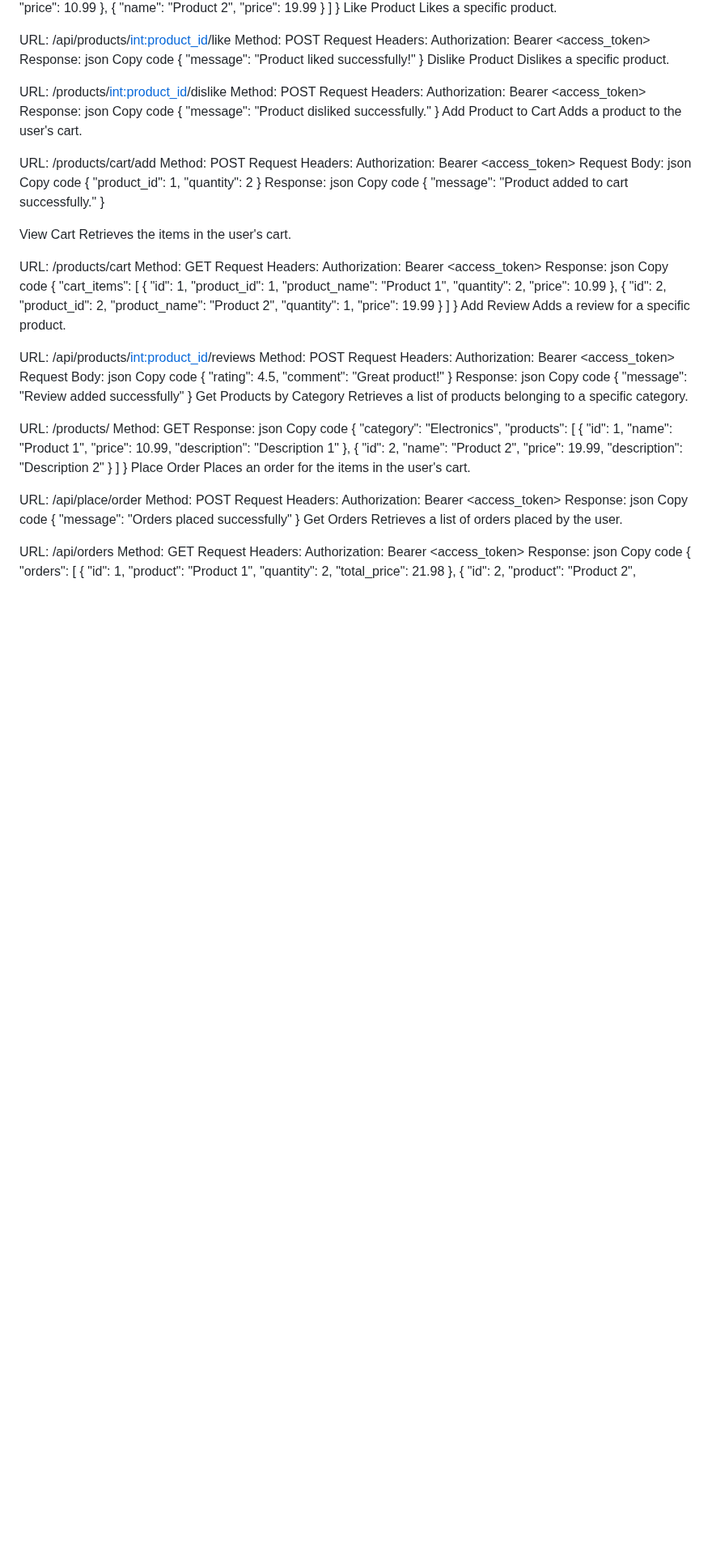
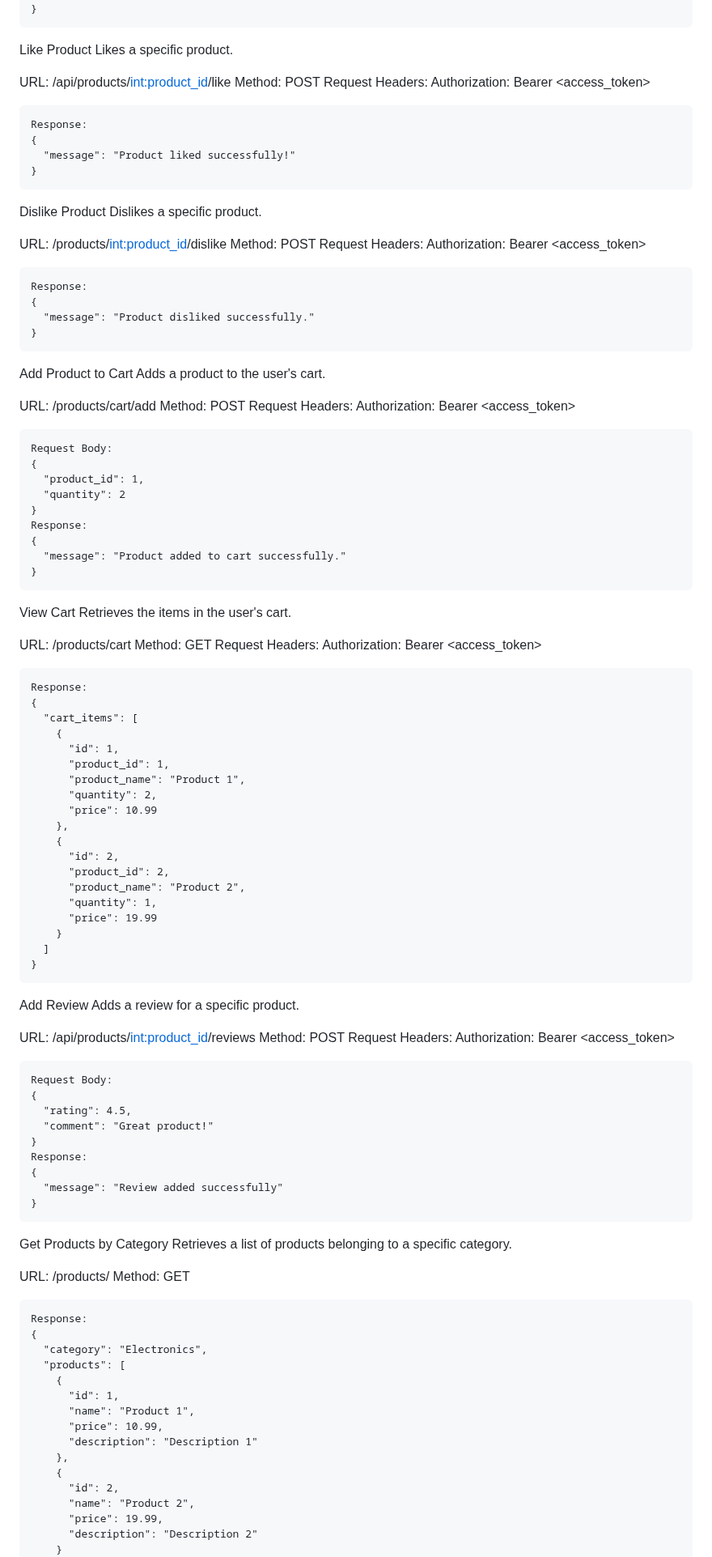
Before and after one commit to SteveParadox/Ecommerce-Api, a Markdown page: README.md, the part around one of its changes. Shown at 81% size. GitHub-like rendering; blank space fills up the shorter version.

````diff
--- a/README.md
+++ b/README.md
@@ -668,6 +659,7 @@ Copy code
     }
   ]
 }
+```
 Like Product
 Likes a specific product.
 
@@ -675,12 +667,12 @@ URL: /api/products/<int:product_id>/like
 Method: POST
 Request Headers:
 Authorization: Bearer <access_token>
+```
 Response:
-json
-Copy code
 {
   "message": "Product liked successfully!"
 }
+```
 Dislike Product
 Dislikes a specific product.
 
@@ -688,12 +680,12 @@ URL: /products/<int:product_id>/dislike
 Method: POST
 Request Headers:
 Authorization: Bearer <access_token>
+```
 Response:
-json
-Copy code
 {
   "message": "Product disliked successfully."
 }
+```
 Add Product to Cart
 Adds a product to the user's cart.
 
@@ -701,20 +693,17 @@ URL: /products/cart/add
 Method: POST
 Request Headers:
 Authorization: Bearer <access_token>
+```
 Request Body:
-json
-Copy code
 {
   "product_id": 1,
   "quantity": 2
 }
 Response:
-json
-Copy code
 {
   "message": "Product added to cart successfully."
 }
-
+```
 View Cart
 Retrieves the items in the user's cart.
 
@@ -722,9 +711,8 @@ URL: /products/cart
 Method: GET
 Request Headers:
 Authorization: Bearer <access_token>
+```
 Response:
-json
-Copy code
 {
   "cart_items": [
     {
@@ -743,6 +731,7 @@ Copy code
     }
   ]
 }
+```
 Add Review
 Adds a review for a specific product.
 
@@ -750,27 +739,24 @@ URL: /api/products/<int:product_id>/reviews
 Method: POST
 Request Headers:
 Authorization: Bearer <access_token>
+```
 Request Body:
-json
-Copy code
 {
   "rating": 4.5,
   "comment": "Great product!"
 }
 Response:
-json
-Copy code
 {
   "message": "Review added successfully"
 }
+```
 Get Products by Category
 Retrieves a list of products belonging to a specific category.
 
 URL: /products/<category>
 Method: GET
+```
 Response:
-json
-Copy code
 {
   "category": "Electronics",
   "products": [
````
Also changed, not shown: other parts of README.md (+18 -26 lines).
